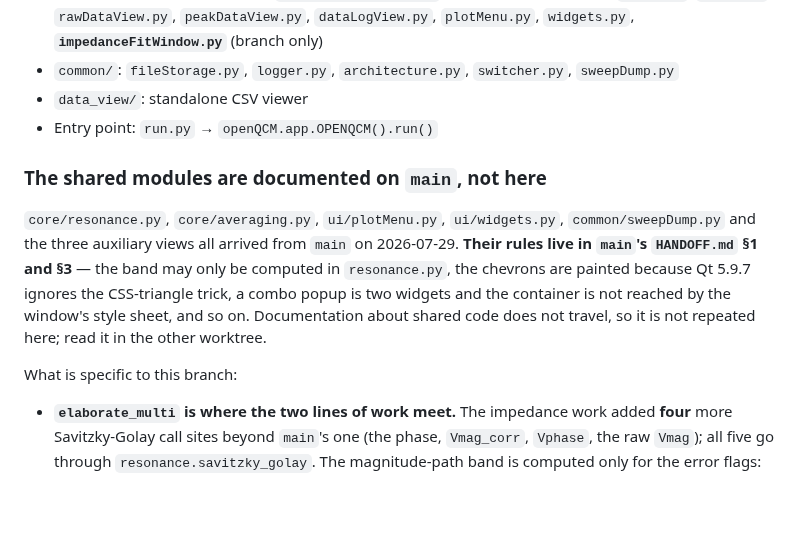
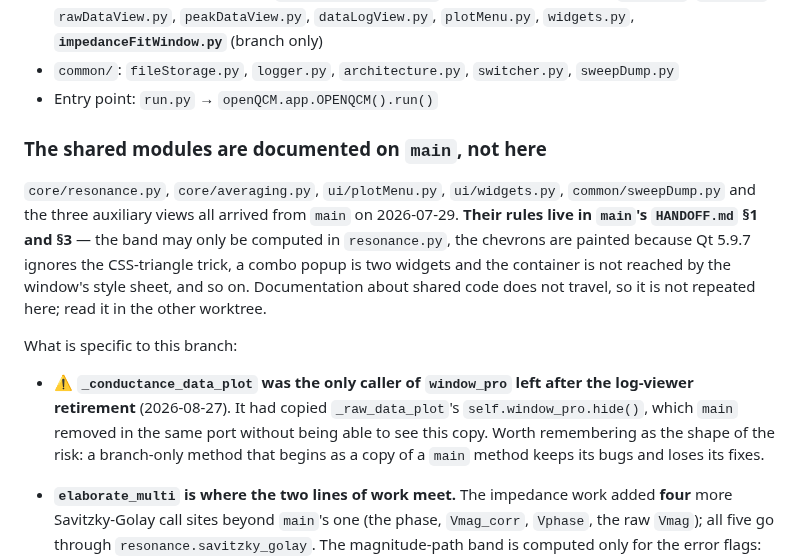
Before and after one commit to openQCM/openqcm-next, a Markdown page: HANDOFF.md, the part around the change. GitHub-like rendering; blank space fills up the shorter version.

```diff
--- a/HANDOFF.md
+++ b/HANDOFF.md
@@ -161,7 +161,6 @@ Package `software/openQCM/`:
   `popUp.py`, `rawDataView.py`, `peakDataView.py`, `dataLogView.py`, `plotMenu.py`, `widgets.py`,
   **`impedanceFitWindow.py`** (branch only)
 - `common/`: `fileStorage.py`, `logger.py`, `architecture.py`, `switcher.py`, `sweepDump.py`
-- `data_view/`: standalone CSV viewer
 - Entry point: `run.py` → `openQCM.app.OPENQCM().run()`
 
 ### The shared modules are documented on `main`, not here
@@ -174,6 +173,12 @@ reached by the window's style sheet, and so on. Documentation about shared code
 is not repeated here; read it in the other worktree.
 
 What is specific to this branch:
+
+- ⚠️ **`_conductance_data_plot` was the only caller of `window_pro` left after the log-viewer
+  retirement** (2026-08-27). It had copied `_raw_data_plot`'s `self.window_pro.hide()`, which
+  `main` removed in the same port without being able to see this copy. Worth remembering as the
+  shape of the risk: a branch-only method that begins as a copy of a `main` method keeps its bugs
+  and loses its fixes.
 
 - **`elaborate_multi` is where the two lines of work meet.** The impedance work added **four** more
   Savitzky-Golay call sites beyond `main`'s one (the phase, `Vmag_corr`, `Vphase`, the raw `Vmag`); all
```
Also changed, not shown: CHANGELOG.md (+34 -3 lines).
